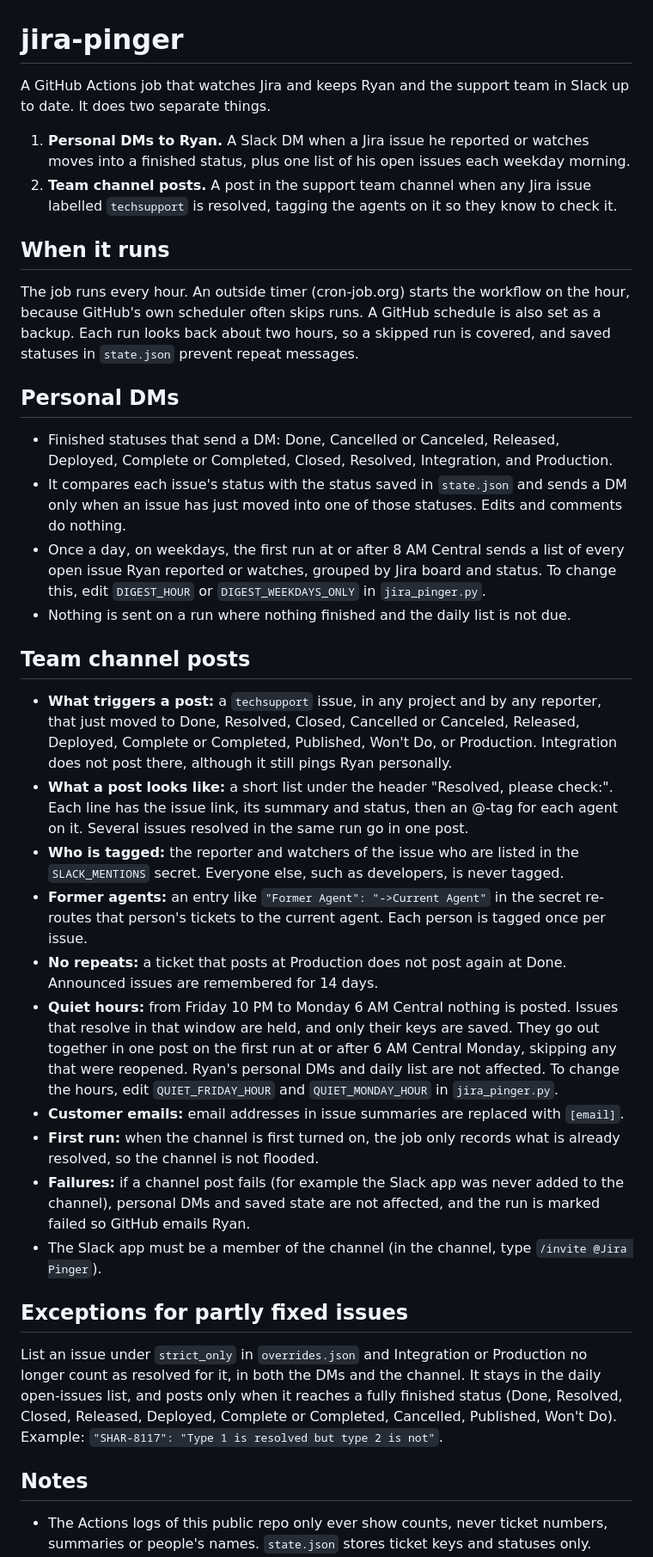
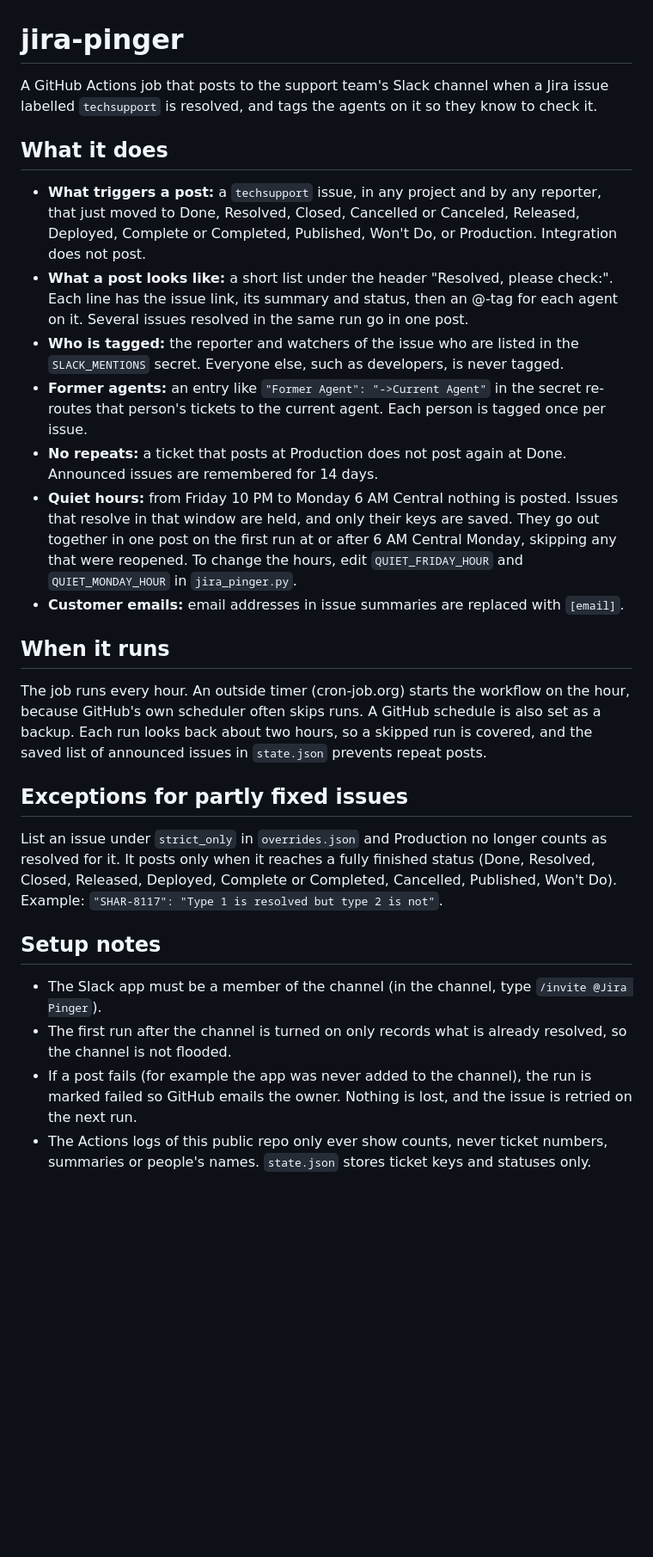
Before and after one commit to thryv-known-issues/jira-known-issues-live, a Markdown page: JIRA_PINGER.md, the part around one of its changes. Shown at 86% size. Drawn GitHub-style; blank space fills up the shorter version.

Commit message:
README: describe only the team channel side
Co-Authored-By: Claude Sonnet 5.5 <noreply@anthropic.com>

```diff
--- a/JIRA_PINGER.md
+++ b/JIRA_PINGER.md
@@ -1,38 +1,28 @@
 # jira-pinger
 
-A GitHub Actions job that watches Jira and keeps Ryan and the support team in Slack up to date. It does two separate things.
+A GitHub Actions job that posts to the support team's Slack channel when a Jira issue labelled `techsupport` is resolved, and tags the agents on it so they know to check it.
 
-1. **Personal DMs to Ryan.** A Slack DM when a Jira issue he reported or watches moves into a finished status, plus one list of his open issues each weekday morning.
-2. **Team channel posts.** A post in the support team channel when any Jira issue labelled `techsupport` is resolved, tagging the agents on it so they know to check it.
+## What it does
 
-## When it runs
-
-The job runs every hour. An outside timer (cron-job.org) starts the workflow on the hour, because GitHub's own scheduler often skips runs. A GitHub schedule is also set as a backup. Each run looks back about two hours, so a skipped run is covered, and saved statuses in `state.json` prevent repeat messages.
-
-## Personal DMs
-
-- Finished statuses that send a DM: Done, Cancelled or Canceled, Released, Deployed, Complete or Completed, Closed, Resolved, Integration, and Production.
-- It compares each issue's status with the status saved in `state.json` and sends a DM only when an issue has just moved into one of those statuses. Edits and comments do nothing.
-- Once a day, on weekdays, the first run at or after 8 AM Central sends a list of every open issue Ryan reported or watches, grouped by Jira board and status. To change this, edit `DIGEST_HOUR` or `DIGEST_WEEKDAYS_ONLY` in `jira_pinger.py`.
-- Nothing is sent on a run where nothing finished and the daily list is not due.
-
-## Team channel posts
-
-- **What triggers a post:** a `techsupport` issue, in any project and by any reporter, that just moved to Done, Resolved, Closed, Cancelled or Canceled, Released, Deployed, Complete or Completed, Published, Won't Do, or Production. Integration does not post there, although it still pings Ryan personally.
+- **What triggers a post:** a `techsupport` issue, in any project and by any reporter, that just moved to Done, Resolved, Closed, Cancelled or Canceled, Released, Deployed, Complete or Completed, Published, Won't Do, or Production. Integration does not post.
 - **What a post looks like:** a short list under the header "Resolved, please check:". Each line has the issue link, its summary and status, then an @-tag for each agent on it. Several issues resolved in the same run go in one post.
 - **Who is tagged:** the reporter and watchers of the issue who are listed in the `SLACK_MENTIONS` secret. Everyone else, such as developers, is never tagged.
 - **Former agents:** an entry like `"Former Agent": "->Current Agent"` in the secret re-routes that person's tickets to the current agent. Each person is tagged once per issue.
 - **No repeats:** a ticket that posts at Production does not post again at Done. Announced issues are remembered for 14 days.
-- **Quiet hours:** from Friday 10 PM to Monday 6 AM Central nothing is posted. Issues that resolve in that window are held, and only their keys are saved. They go out together in one post on the first run at or after 6 AM Central Monday, skipping any that were reopened. Ryan's personal DMs and daily list are not affected. To change the hours, edit `QUIET_FRIDAY_HOUR` and `QUIET_MONDAY_HOUR` in `jira_pinger.py`.
+- **Quiet hours:** from Friday 10 PM to Monday 6 AM Central nothing is posted. Issues that resolve in that window are held, and only their keys are saved. They go out together in one post on the first run at or after 6 AM Central Monday, skipping any that were reopened. To change the hours, edit `QUIET_FRIDAY_HOUR` and `QUIET_MONDAY_HOUR` in `jira_pinger.py`.
 - **Customer emails:** email addresses in issue summaries are replaced with `[email]`.
-- **First run:** when the channel is first turned on, the job only records what is already resolved, so the channel is not flooded.
-- **Failures:** if a channel post fails (for example the Slack app was never added to the channel), personal DMs and saved state are not affected, and the run is marked failed so GitHub emails Ryan.
-- The Slack app must be a member of the channel (in the channel, type `/invite @Jira Pinger`).
+
+## When it runs
+
+The job runs every hour. An outside timer (cron-job.org) starts the workflow on the hour, because GitHub's own scheduler often skips runs. A GitHub schedule is also set as a backup. Each run looks back about two hours, so a skipped run is covered, and the saved list of announced issues in `state.json` prevents repeat posts.
 
 ## Exceptions for partly fixed issues
 
-List an issue under `strict_only` in `overrides.json` and Integration or Production no longer count as resolved for it, in both the DMs and the channel. It stays in the daily open-issues list, and posts only when it reaches a fully finished status (Done, Resolved, Closed, Released, Deployed, Complete or Completed, Cancelled, Published, Won't Do). Example: `"SHAR-8117": "Type 1 is resolved but type 2 is not"`.
+List an issue under `strict_only` in `overrides.json` and Production no longer counts as resolved for it. It posts only when it reaches a fully finished status (Done, Resolved, Closed, Released, Deployed, Complete or Completed, Cancelled, Published, Won't Do). Example: `"SHAR-8117": "Type 1 is resolved but type 2 is not"`.
 
-## Notes
+## Setup notes
 
+- The Slack app must be a member of the channel (in the channel, type `/invite @Jira Pinger`).
+- The first run after the channel is turned on only records what is already resolved, so the channel is not flooded.
+- If a post fails (for example the app was never added to the channel), the run is marked failed so GitHub emails the owner. Nothing is lost, and the issue is retried on the next run.
 - The Actions logs of this public repo only ever show counts, never ticket numbers, summaries or people's names. `state.json` stores ticket keys and statuses only.
```
Also changed, not shown: other parts of JIRA_PINGER.md (+9 -13 lines).
